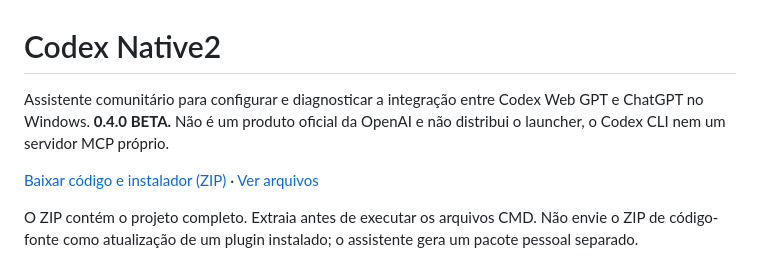
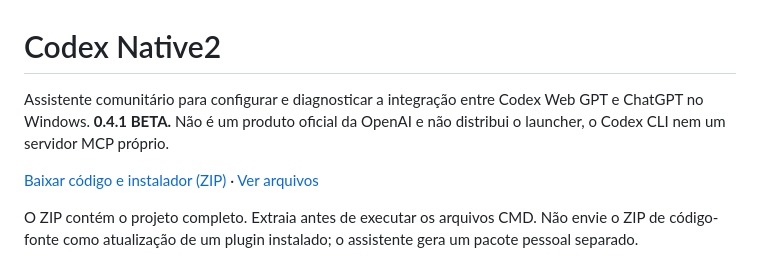
Before and after one commit to murillotonon975-lab/codex-native2, a Markdown page: README-PTBR.md, the part around the change. Rendered like a GitHub page.

Commit message:
docs: identify staged Native2 onboarding installer version

```diff
--- a/README-PTBR.md
+++ b/README-PTBR.md
@@ -1,6 +1,6 @@
 # Codex Native2
 
-Assistente comunitário para configurar e diagnosticar a integração entre Codex Web GPT e ChatGPT no Windows. **0.4.0 BETA.** Não é um produto oficial da OpenAI e não distribui o launcher, o Codex CLI nem um servidor MCP próprio.
+Assistente comunitário para configurar e diagnosticar a integração entre Codex Web GPT e ChatGPT no Windows. **0.4.1 BETA.** Não é um produto oficial da OpenAI e não distribui o launcher, o Codex CLI nem um servidor MCP próprio.
 
 [Baixar código e instalador (ZIP)](https://github.com/murillotonon975-lab/codex-native2/archive/refs/heads/main.zip) · [Ver arquivos](https://github.com/murillotonon975-lab/codex-native2)
 
```
